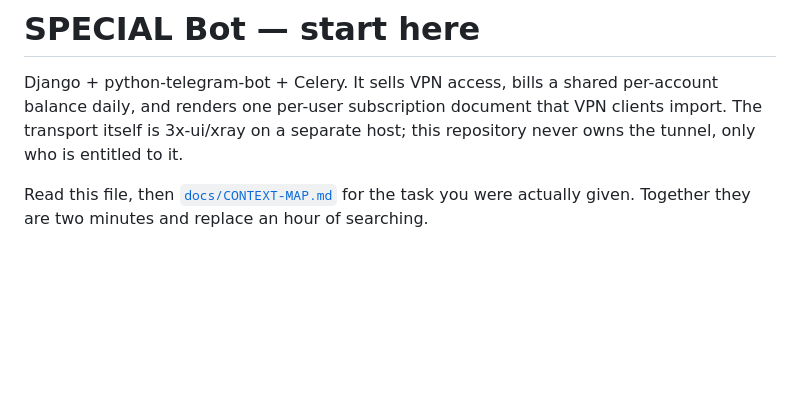
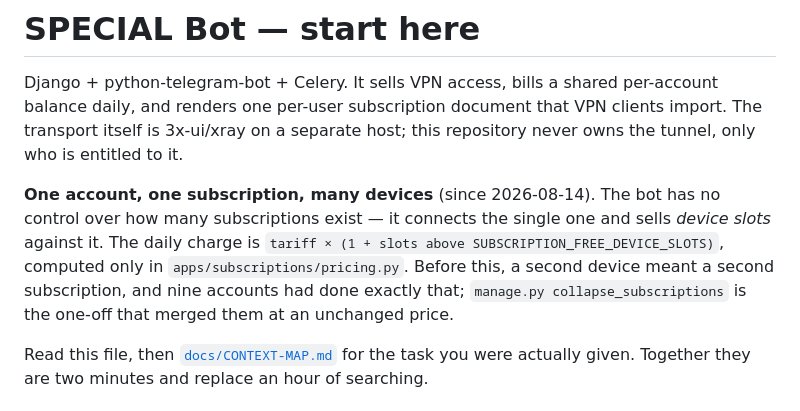
Before and after one commit to special-router/special-bot, a Markdown page: CLAUDE.md, the part around the change. GitHub-like rendering; blank space fills up the shorter version.

Commit message:
Write down the device-slot pricing and what it replaced
Co-Authored-By: Claude Opus 5 <noreply@anthropic.com>

```diff
--- a/CLAUDE.md
+++ b/CLAUDE.md
@@ -4,6 +4,14 @@ Django + python-telegram-bot + Celery. It sells VPN access, bills a shared
 per-account balance daily, and renders one per-user subscription document that
 VPN clients import. The transport itself is 3x-ui/xray on a separate host; this
 repository never owns the tunnel, only who is entitled to it.
+
+**One account, one subscription, many devices** (since 2026-08-14). The bot has
+no control over how many subscriptions exist — it connects the single one and
+sells *device slots* against it. The daily charge is
+`tariff × (1 + slots above SUBSCRIPTION_FREE_DEVICE_SLOTS)`, computed only in
+`apps/subscriptions/pricing.py`. Before this, a second device meant a second
+subscription, and nine accounts had done exactly that; `manage.py
+collapse_subscriptions` is the one-off that merged them at an unchanged price.
 
 Read this file, then [`docs/CONTEXT-MAP.md`](docs/CONTEXT-MAP.md) for the task
 you were actually given. Together they are two minutes and replace an hour of
```
Also changed, not shown: docs/FLAGS.md (+2 -1 lines).
